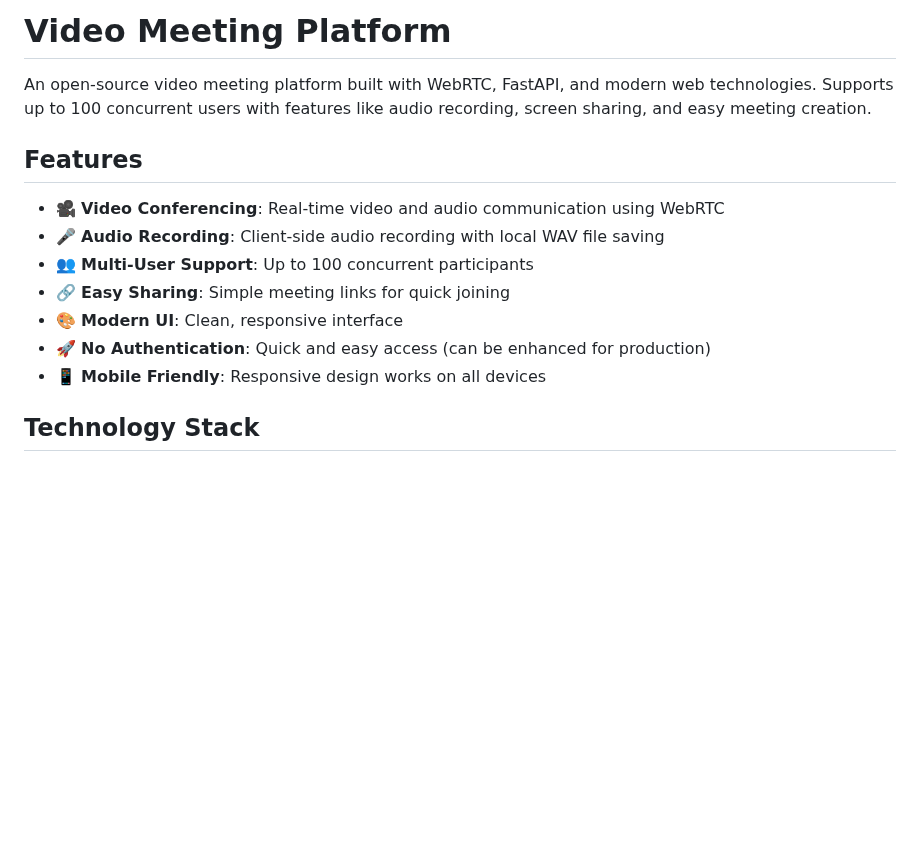
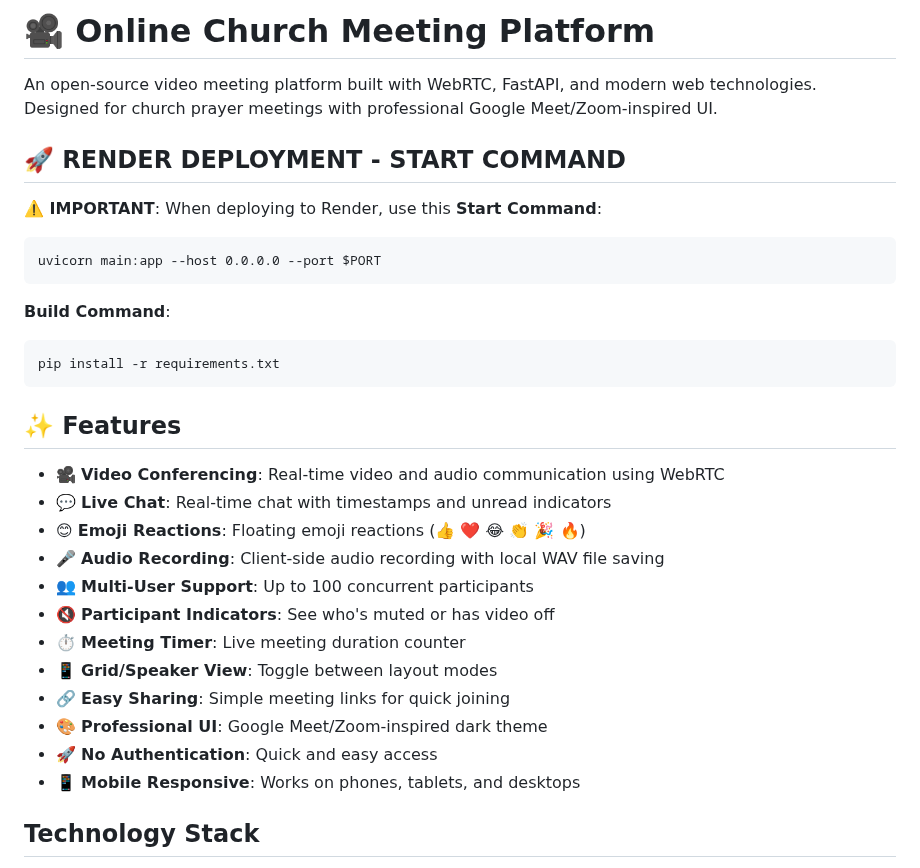
Before and after one commit to AkashMaurya/onlinezoommeeting, a Markdown page: README.md, the part around the change. GitHub-like rendering; blank space fills up the shorter version.

Commit message:
Add Render start command and deployment instructions

````diff
--- a/README.md
+++ b/README.md
@@ -1,16 +1,33 @@
-# Video Meeting Platform
+# 🎥 Online Church Meeting Platform
 
-An open-source video meeting platform built with WebRTC, FastAPI, and modern web technologies. Supports up to 100 concurrent users with features like audio recording, screen sharing, and easy meeting creation.
+An open-source video meeting platform built with WebRTC, FastAPI, and modern web technologies. Designed for church prayer meetings with professional Google Meet/Zoom-inspired UI.
 
-## Features
+## 🚀 RENDER DEPLOYMENT - START COMMAND
+
+**⚠️ IMPORTANT**: When deploying to Render, use this **Start Command**:
+```
+uvicorn main:app --host 0.0.0.0 --port $PORT
+```
+
+**Build Command**:
+```
+pip install -r requirements.txt
+```
+
+## ✨ Features
 
 - 🎥 **Video Conferencing**: Real-time video and audio communication using WebRTC
+- 💬 **Live Chat**: Real-time chat with timestamps and unread indicators
+- 😊 **Emoji Reactions**: Floating emoji reactions (👍 ❤️ 😂 👏 🎉 🔥)
 - 🎤 **Audio Recording**: Client-side audio recording with local WAV file saving
 - 👥 **Multi-User Support**: Up to 100 concurrent participants
+- 🔇 **Participant Indicators**: See who's muted or has video off
+- ⏱️ **Meeting Timer**: Live meeting duration counter
+- 📱 **Grid/Speaker View**: Toggle between layout modes
 - 🔗 **Easy Sharing**: Simple meeting links for quick joining
-- 🎨 **Modern UI**: Clean, responsive interface
-- 🚀 **No Authentication**: Quick and easy access (can be enhanced for production)
-- 📱 **Mobile Friendly**: Responsive design works on all devices
+- 🎨 **Professional UI**: Google Meet/Zoom-inspired dark theme
+- 🚀 **No Authentication**: Quick and easy access
+- 📱 **Mobile Responsive**: Works on phones, tablets, and desktops
 
 ## Technology Stack
 
````
Also changed, not shown: RENDER_DEPLOYMENT_GUIDE.md (added, +342 -0 lines), RENDER_START.md (added, +153 -0 lines).
